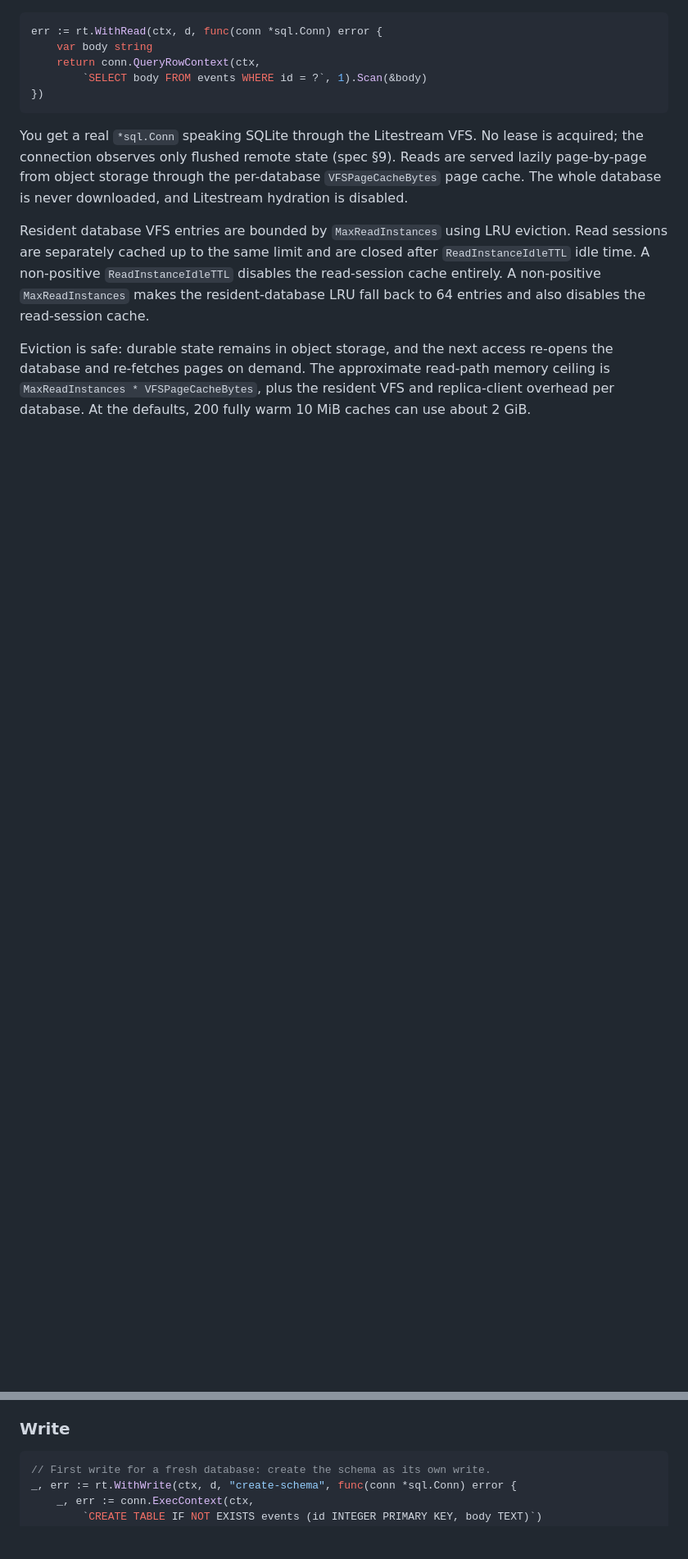
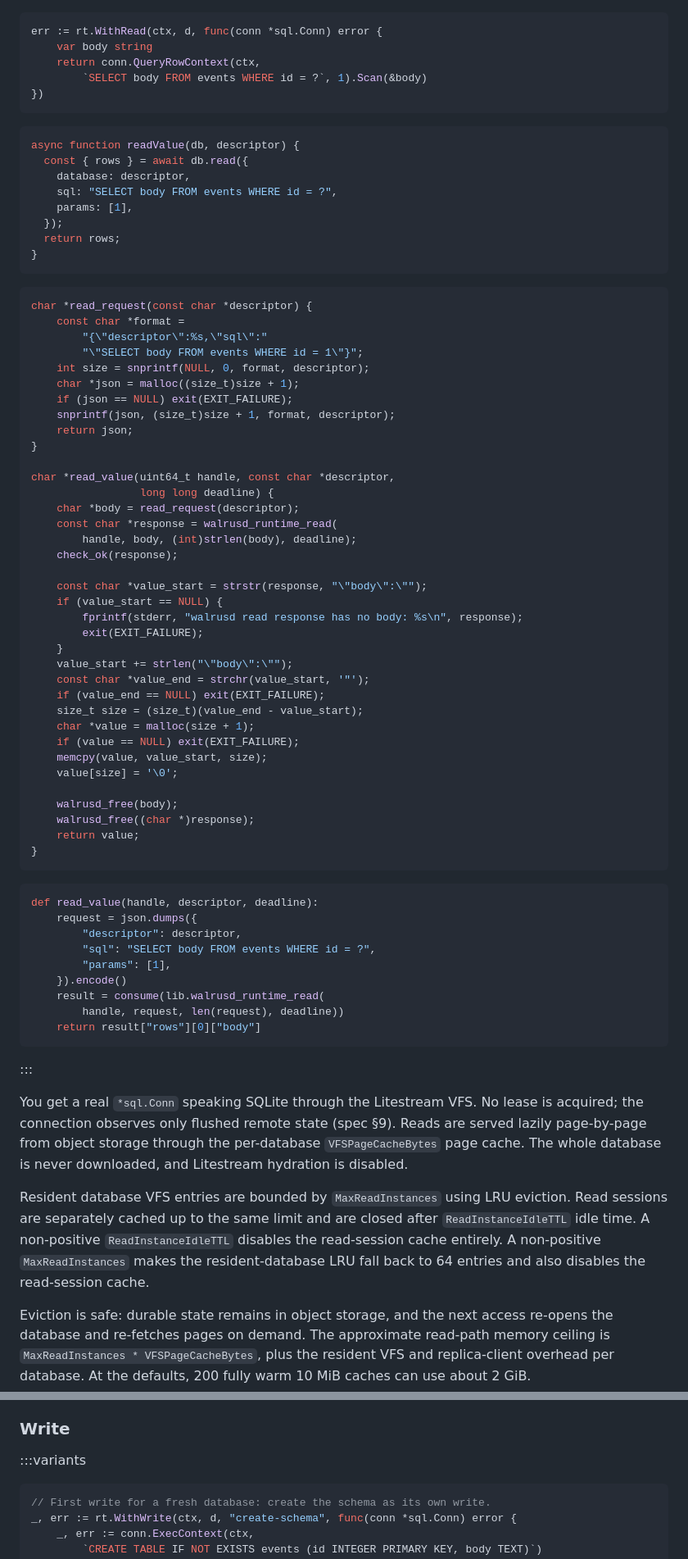
Before and after one commit to kush-js/walrusd, a Markdown page: docs/usage.md, 2 parts joined by grey strips. Shown at 82% size. Rendered like a GitHub page; blank space fills up the shorter version.

````diff
--- a/docs/usage.md
+++ b/docs/usage.md
@@ -379,6 +298,66 @@ err := rt.WithRead(ctx, d, func(conn *sql.Conn) error {
         `SELECT body FROM events WHERE id = ?`, 1).Scan(&body)
 })
 ```
+```ts title="read.ts"
+async function readValue(db, descriptor) {
+  const { rows } = await db.read({
+    database: descriptor,
+    sql: "SELECT body FROM events WHERE id = ?",
+    params: [1],
+  });
+  return rows;
+}
+```
+```c title="read.c"
+char *read_request(const char *descriptor) {
+    const char *format =
+        "{\"descriptor\":%s,\"sql\":"
+        "\"SELECT body FROM events WHERE id = 1\"}";
+    int size = snprintf(NULL, 0, format, descriptor);
+    char *json = malloc((size_t)size + 1);
+    if (json == NULL) exit(EXIT_FAILURE);
+    snprintf(json, (size_t)size + 1, format, descriptor);
+    return json;
+}
+
+char *read_value(uint64_t handle, const char *descriptor,
+                 long long deadline) {
+    char *body = read_request(descriptor);
+    const char *response = walrusd_runtime_read(
+        handle, body, (int)strlen(body), deadline);
+    check_ok(response);
+
+    const char *value_start = strstr(response, "\"body\":\"");
+    if (value_start == NULL) {
+        fprintf(stderr, "walrusd read response has no body: %s\n", response);
+        exit(EXIT_FAILURE);
+    }
+    value_start += strlen("\"body\":\"");
+    const char *value_end = strchr(value_start, '"');
+    if (value_end == NULL) exit(EXIT_FAILURE);
+    size_t size = (size_t)(value_end - value_start);
+    char *value = malloc(size + 1);
+    if (value == NULL) exit(EXIT_FAILURE);
+    memcpy(value, value_start, size);
+    value[size] = '\0';
+
+    walrusd_free(body);
+    walrusd_free((char *)response);
+    return value;
+}
+```
+```python title="read.py"
+def read_value(handle, descriptor, deadline):
+    request = json.dumps({
+        "descriptor": descriptor,
+        "sql": "SELECT body FROM events WHERE id = ?",
+        "params": [1],
+    }).encode()
+    result = consume(lib.walrusd_runtime_read(
+        handle, request, len(request), deadline))
+    return result["rows"][0]["body"]
+```
+:::
 
 You get a real `*sql.Conn` speaking SQLite through the Litestream VFS. No
 lease is acquired; the connection observes only flushed remote state
@@ -401,6 +380,7 @@ fully warm 10 MiB caches can use about 2 GiB.
 
 ### Write
 
+:::variants
 ```go
 // First write for a fresh database: create the schema as its own write.
 _, err := rt.WithWrite(ctx, d, "create-schema", func(conn *sql.Conn) error {
````
Also changed, not shown: other parts of docs/usage.md (+188 -160 lines).
